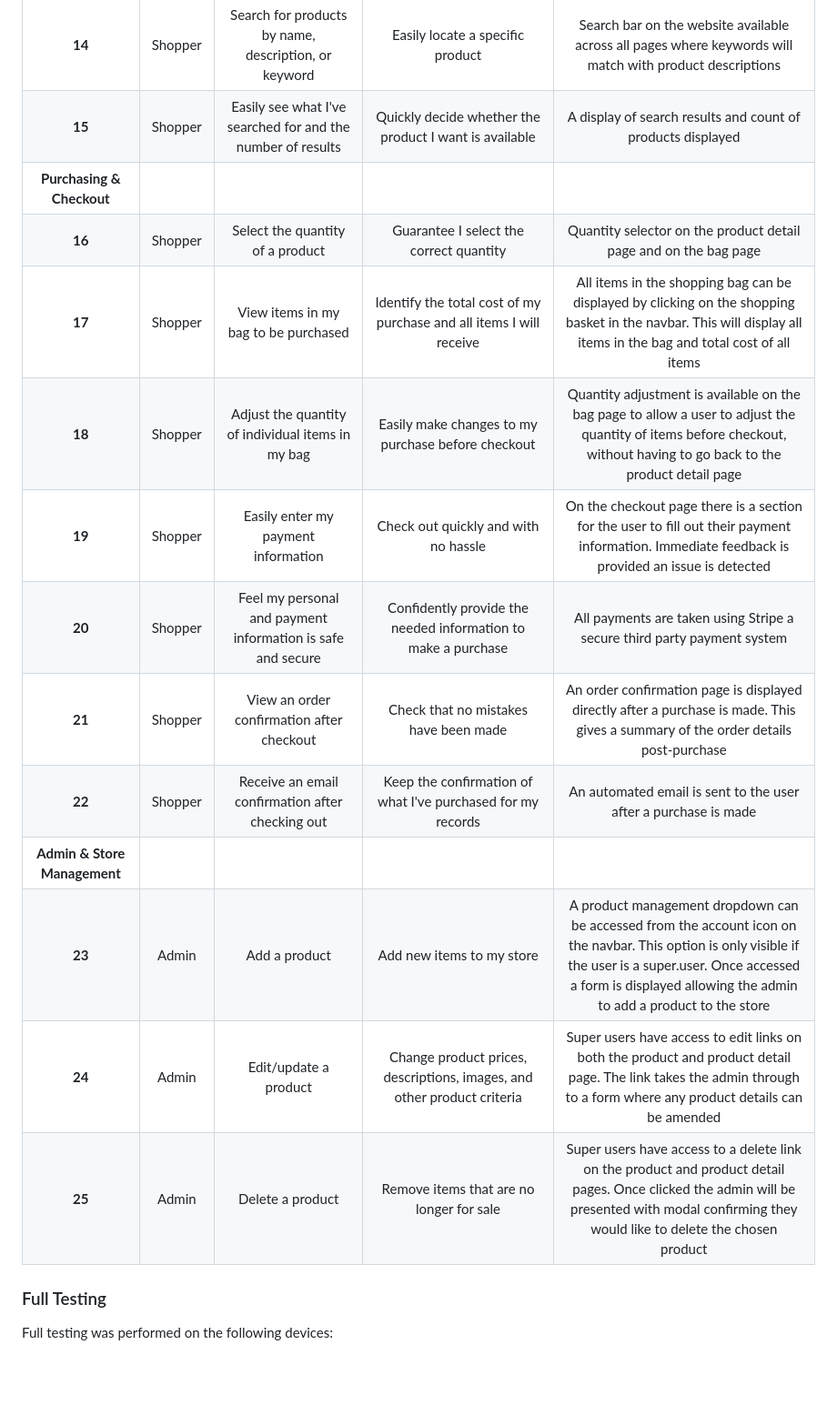
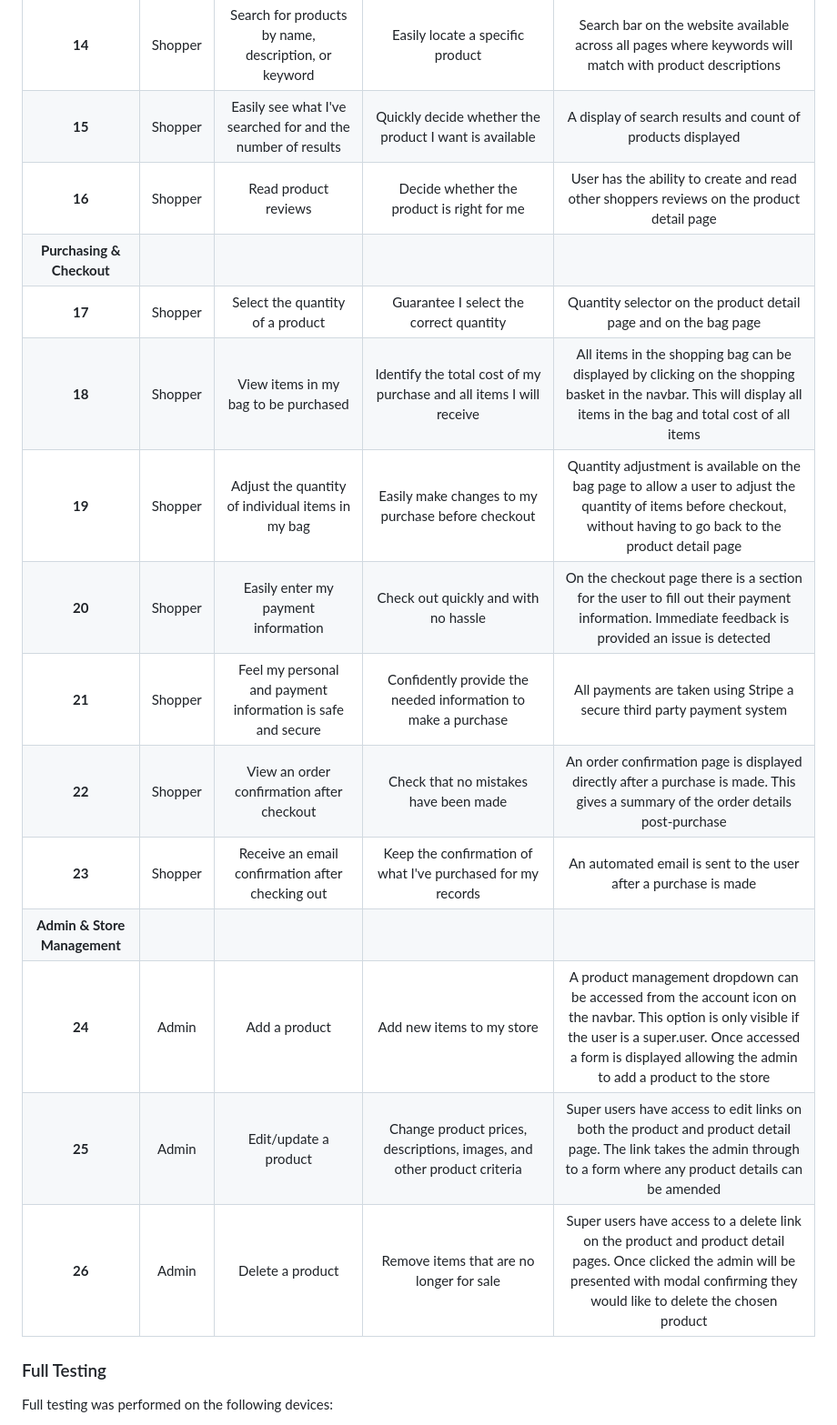
Before and after one commit to rdhadda/the-tech-spot, a Markdown page: TESTING.md, the part around one of its changes. Shown at 91% size. Drawn GitHub-style; blank space fills up the shorter version.

```diff
--- a/TESTING.md
+++ b/TESTING.md
@@ -549,18 +549,19 @@ TOTAL                                                         981    305    69%
 | **13** | Shopper | Sort multiple categories of products simultaneously | Find the best-priced or best-rated products across all categories | On the all products page the dropdown menu can be used to sort products on depending on the shoppers needs |
 | **14** | Shopper | Search for products by name, description, or keyword | Easily locate a specific product | Search bar on the website available across all pages where keywords will match with product descriptions  |
 | **15** | Shopper | Easily see what I've searched for and the number of results | Quickly decide whether the product I want is available | A display of search results and count of products displayed |
+| **16** | Shopper | Read product reviews | Decide whether the product is right for me| User has the ability to create and read other shoppers reviews on the product detail page|
 | **Purchasing & Checkout** |
-| **16** | Shopper | Select the quantity of a product | Guarantee I select the correct quantity | Quantity selector on the product detail page and on the bag page |
-| **17** | Shopper | View items in my bag to be purchased | Identify the total cost of my purchase and all items I will receive | All items in the shopping bag can be displayed by clicking on the shopping basket in the navbar. This will display all items in the bag and total cost of all items |
-| **18** | Shopper | Adjust the quantity of individual items in my bag | Easily make changes to my purchase before checkout | Quantity adjustment is available on the bag page to allow a user to adjust the quantity of items before checkout, without having to go back to the product detail page |
-| **19** | Shopper | Easily enter my payment information | Check out quickly and with no hassle | On the checkout page there is a section for the user to fill out their payment information. Immediate feedback is provided an issue is detected  |
-| **20** | Shopper | Feel my personal and payment information is safe and secure | Confidently provide the needed information to make a purchase | All payments are taken using Stripe a secure third party payment system |
-| **21** | Shopper | View an order confirmation after checkout | Check that no mistakes have been made | An order confirmation page is displayed directly after a purchase is made. This gives a summary of the order details post-purchase  |
-| **22** | Shopper | Receive an email confirmation after checking out | Keep the confirmation of what I've purchased for my records | An automated email is sent to the user after a purchase is made |
+| **17** | Shopper | Select the quantity of a product | Guarantee I select the correct quantity | Quantity selector on the product detail page and on the bag page |
+| **18** | Shopper | View items in my bag to be purchased | Identify the total cost of my purchase and all items I will receive | All items in the shopping bag can be displayed by clicking on the shopping basket in the navbar. This will display all items in the bag and total cost of all items |
+| **19** | Shopper | Adjust the quantity of individual items in my bag | Easily make changes to my purchase before checkout | Quantity adjustment is available on the bag page to allow a user to adjust the quantity of items before checkout, without having to go back to the product detail page |
+| **20** | Shopper | Easily enter my payment information | Check out quickly and with no hassle | On the checkout page there is a section for the user to fill out their payment information. Immediate feedback is provided an issue is detected  |
+| **21** | Shopper | Feel my personal and payment information is safe and secure | Confidently provide the needed information to make a purchase | All payments are taken using Stripe a secure third party payment system |
+| **22** | Shopper | View an order confirmation after checkout | Check that no mistakes have been made | An order confirmation page is displayed directly after a purchase is made. This gives a summary of the order details post-purchase  |
+| **23** | Shopper | Receive an email confirmation after checking out | Keep the confirmation of what I've purchased for my records | An automated email is sent to the user after a purchase is made |
 | **Admin & Store Management** |
-| **23** | Admin | Add a product | Add new items to my store | A product management dropdown can be accessed from the account icon on the navbar. This option is only visible if the user is a super.user. Once accessed a form is displayed allowing the admin to add a product to the store |
-| **24** | Admin | Edit/update a product | Change product prices, descriptions, images, and other product criteria | Super users have access to edit links on both the product and product detail page. The link takes the admin through to a form where any product details can be amended |
-| **25** | Admin | Delete a product | Remove items that are no longer for sale | Super users have access to a delete link on the product and product detail pages. Once clicked the admin will be presented with modal confirming they would like to delete the chosen product |
+| **24** | Admin | Add a product | Add new items to my store | A product management dropdown can be accessed from the account icon on the navbar. This option is only visible if the user is a super.user. Once accessed a form is displayed allowing the admin to add a product to the store |
+| **25** | Admin | Edit/update a product | Change product prices, descriptions, images, and other product criteria | Super users have access to edit links on both the product and product detail page. The link takes the admin through to a form where any product details can be amended |
+| **26** | Admin | Delete a product | Remove items that are no longer for sale | Super users have access to a delete link on the product and product detail pages. Once clicked the admin will be presented with modal confirming they would like to delete the chosen product |
 
 
 
```
Also changed, not shown: other parts of TESTING.md (+9 -0 lines), README.md (+24 -11 lines), documentation/images/the-tech-spot-add-review page.png (added), documentation/images/the-tech-spot-database-schema.png, documentation/images/the-tech-spot-product-detail-page.png, 8 other files.
